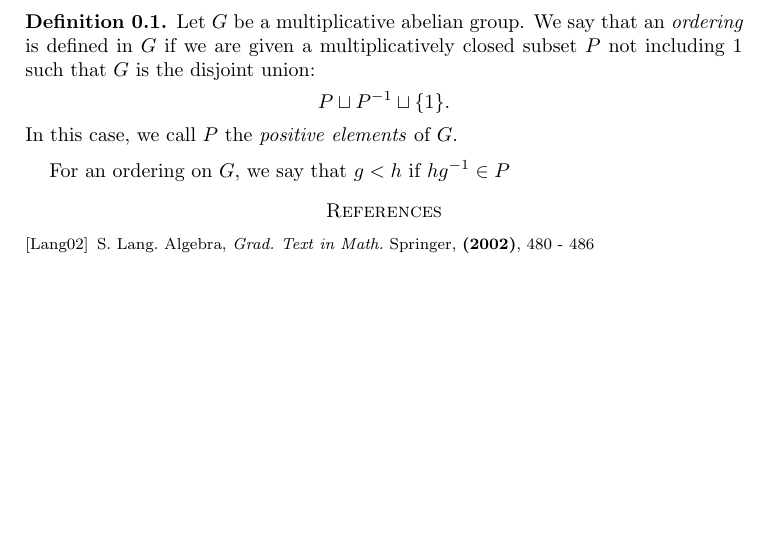
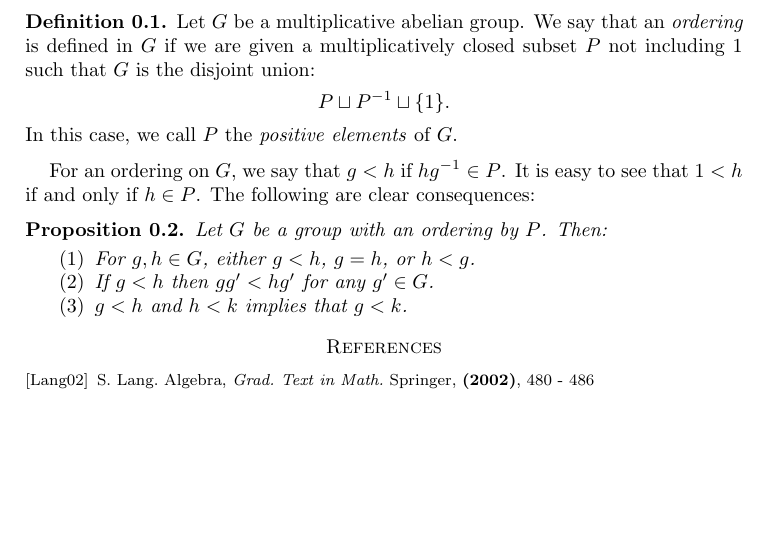
Before and after one commit to ichinco/math_notes, a LaTeX paper (valuation/valuation.tex, which reads valuation/gen_val.tex): part of the page, cut so that both start at the same text. Compiled offline with pdfLaTeX; a LaTeX package or settings file that is missing is left out.

Commit message:
added prop about elementary ordering

```diff
--- a/valuation/gen_val.tex
+++ b/valuation/gen_val.tex
@@ -11,4 +11,18 @@ P \dU P^{-1} \dU \{1\}.
 In this case, we call $P$ the \emph{positive elements} of $G$.
 \end{defn}
 
-For an ordering on $G$, we say that $g < h$ if $hg^{-1} \in P$
+For an ordering on $G$, we say that $g < h$ if $hg^{-1} \in P$.
+It is easy to see that $1 < h$ if and only if $h \in P$. The
+following are clear consequences:
+
+\begin{prop}
+Let $G$ be a group with an ordering by $P$. Then:
+
+\begin{enumerate}
+\item For $g, h \in G$, either $g < h$, $g = h$, or $h < g$.
+
+\item If $g < h$ then $gg' < hg'$ for any $g' \in G$.
+
+\item $g < h$ and $h < k$ implies that $g < k$.
+\end{enumerate}
+\end{prop}
```
